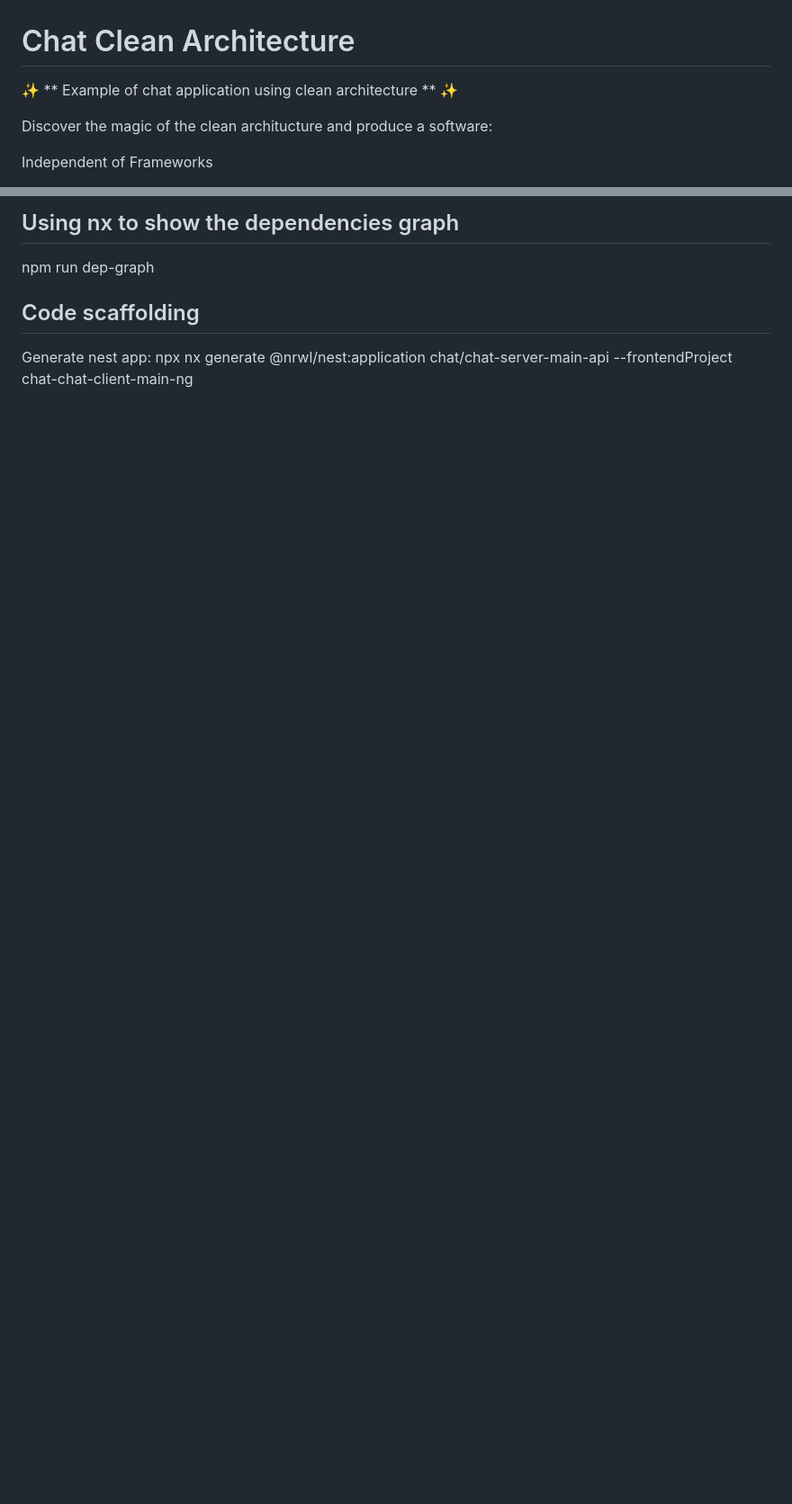
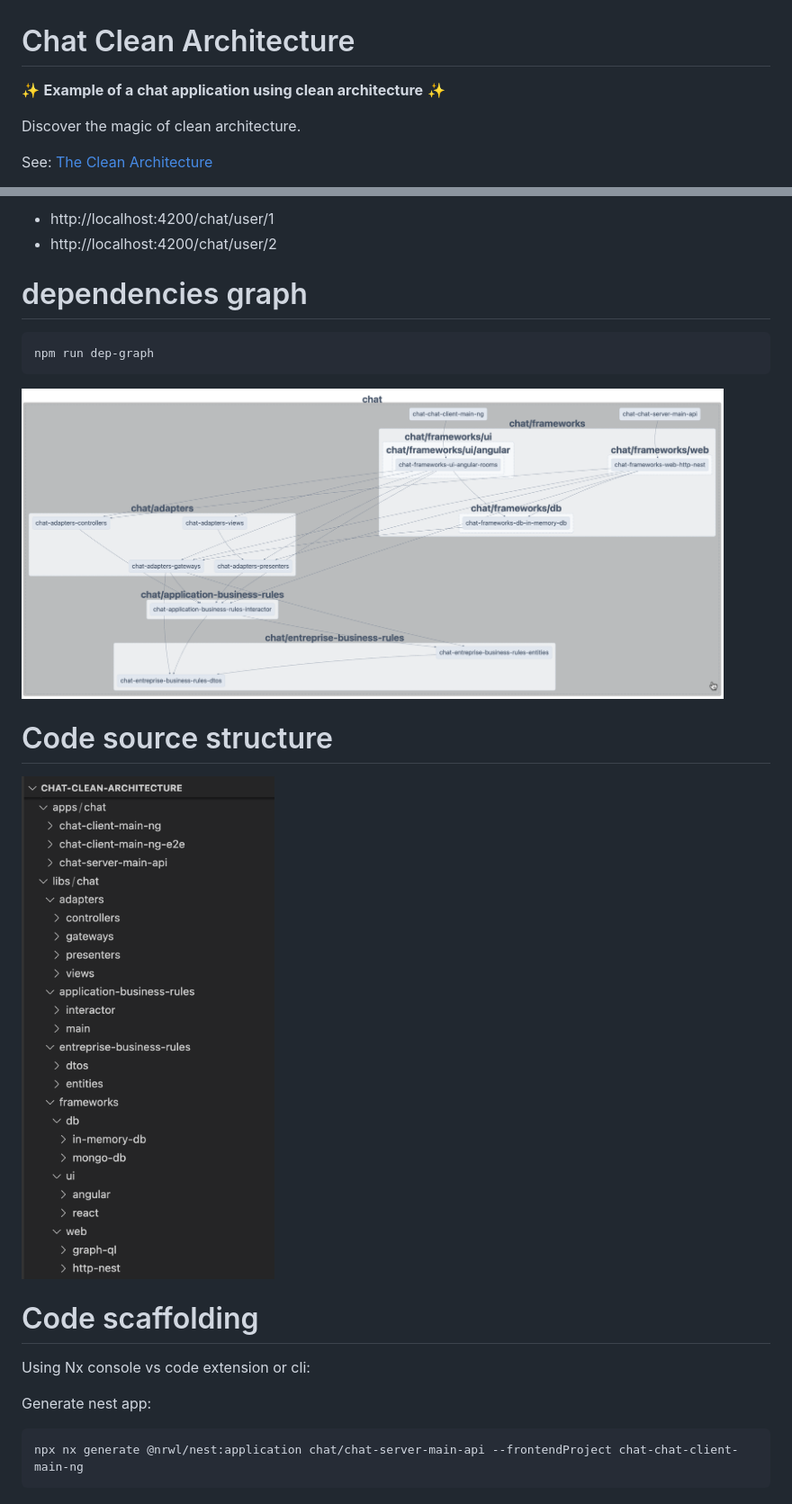
Before and after one commit to moez-sadok/chat-clean-architecture, a Markdown page: README.md, 2 parts joined by grey strips. Shown: that part at 90% size. Rendered like a GitHub page; pictures changed too: code-structure.png (added); blank space fills up the shorter version.

````diff
--- a/README.md
+++ b/README.md
@@ -1,8 +1,8 @@
 # Chat Clean Architecture
 
-✨ ** Example of chat application using clean architecture ** ✨
+✨ **Example of a chat application using clean architecture** ✨
 
- Discover the magic of the clean architucture and produce a software:
+Discover the magic of clean architecture.
 
- Independent of Frameworks
+See: [The Clean Architecture](https://blog.cleancoder.com/uncle-bob/2012/08/13/the-clean-architecture.html)
 
@@ -54,8 +74,26 @@ http://localhost:4200/chat/user/2
 
-## Using nx to show the dependencies graph
+- http://localhost:4200/chat/user/1
+- http://localhost:4200/chat/user/2
+
+# dependencies graph
+```
 npm run dep-graph
+```
 
-## Code scaffolding
+ <img src="nx-dep-graph-image.png" alt="angular-logo" width="780px" height="480px"/>
+
+<br>
+
+# Code source structure
+
+ <img src="code-structure.png" alt="angular-logo" width="300px" height="600px"/>
+
+
+
+# Code scaffolding
+Using Nx console vs code extension or cli:
 
 Generate nest app:
+```
 npx nx generate @nrwl/nest:application chat/chat-server-main-api --frontendProject chat-chat-client-main-ng
+```
````
Also changed, not shown: other parts of README.md (+43 -23 lines), todo.md (+5 -3 lines).
